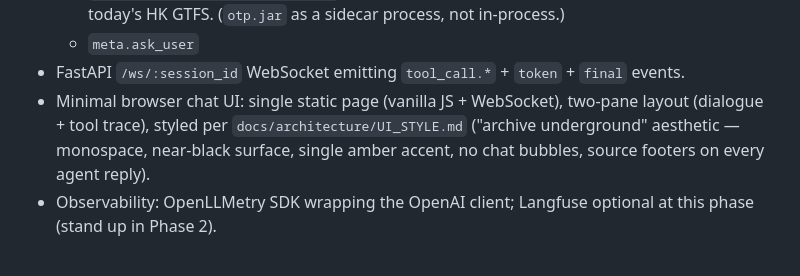
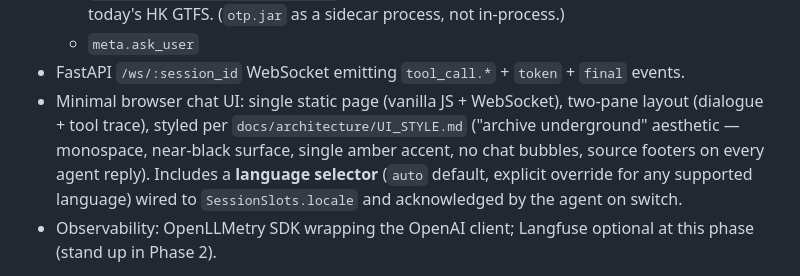
Before and after one commit to regitxx/SmartCityIntegration-SRLab, a Markdown page: docs/PLAN.md, the part around the change. Rendered like a GitHub page.

```diff
--- a/docs/PLAN.md
+++ b/docs/PLAN.md
@@ -57,7 +57,7 @@ This plan breaks the system into phased, shippable spikes. Each phase has a demo
   - `transport.plan_multimodal_route` — backed by a locally deployed **OpenTripPlanner 2** with today's HK GTFS. (`otp.jar` as a sidecar process, not in-process.)
   - `meta.ask_user`
 - FastAPI `/ws/:session_id` WebSocket emitting `tool_call.*` + `token` + `final` events.
-- Minimal browser chat UI: single static page (vanilla JS + WebSocket), two-pane layout (dialogue + tool trace), styled per `docs/architecture/UI_STYLE.md` ("archive underground" aesthetic — monospace, near-black surface, single amber accent, no chat bubbles, source footers on every agent reply).
+- Minimal browser chat UI: single static page (vanilla JS + WebSocket), two-pane layout (dialogue + tool trace), styled per `docs/architecture/UI_STYLE.md` ("archive underground" aesthetic — monospace, near-black surface, single amber accent, no chat bubbles, source footers on every agent reply). Includes a **language selector** (`auto` default, explicit override for any supported language) wired to `SessionSlots.locale` and acknowledged by the agent on switch.
 - Observability: OpenLLMetry SDK wrapping the OpenAI client; Langfuse optional at this phase (stand up in Phase 2).
 
 **Golden set v0.1 — 30 queries, two buckets.** Covers both the *native* data.gov.hk language path (EN / 繁體 / 简体) and the *translation-fallback* path (every other language + Cantonese, which data.gov.hk does not natively serve).
```
Also changed, not shown: docs/architecture/UI_STYLE.md (+59 -0 lines).
